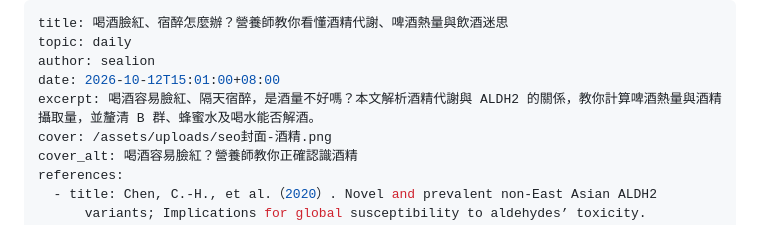
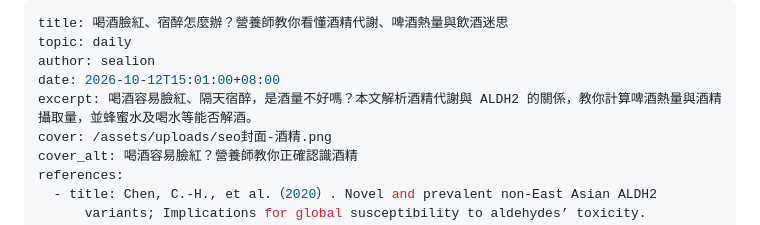
Before and after one commit to codare2026/codare-website, a Markdown page: src/articles/2026-10-12-0701.md, the part around the change. GitHub-like rendering.

Commit message:
更新文章：2026-10-12-0701

```diff
--- a/src/articles/2026-10-12-0701.md
+++ b/src/articles/2026-10-12-0701.md
@@ -3,7 +3,7 @@ title: 喝酒臉紅、宿醉怎麼辦？營養師教你看懂酒精代謝、啤
 topic: daily
 author: sealion
 date: 2026-10-12T15:01:00+08:00
-excerpt: 喝酒容易臉紅、隔天宿醉，是酒量不好嗎？本文解析酒精代謝與 ALDH2 的關係，教你計算啤酒熱量與酒精攝取量，並釐清 B 群、蜂蜜水及喝水能否解酒。
+excerpt: 喝酒容易臉紅、隔天宿醉，是酒量不好嗎？本文解析酒精代謝與 ALDH2 的關係，教你計算啤酒熱量與酒精攝取量，並蜂蜜水及喝水等能否解酒。
 cover: /assets/uploads/seo封面-酒精.png
 cover_alt: 喝酒容易臉紅？營養師教你正確認識酒精
 references:
```
